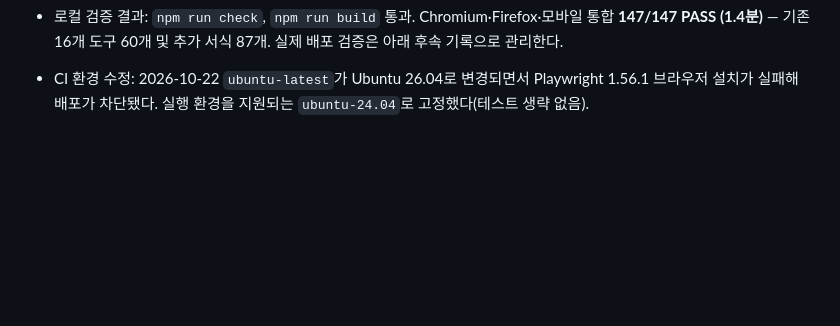
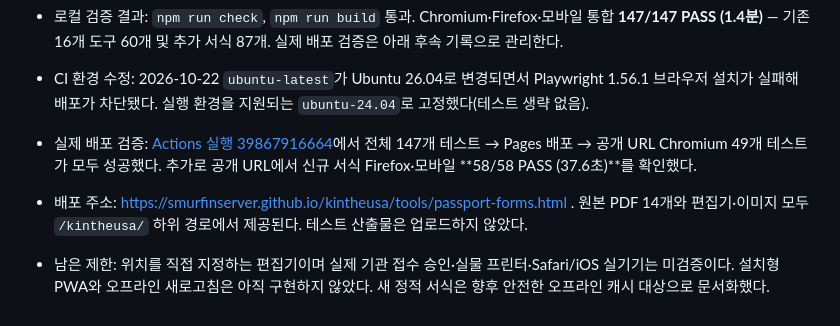
Before and after one commit to smurfinserver/kintheusa, a Markdown page: docs/QA_REPORT.md, the part around the change. GitHub-like rendering; blank space fills up the shorter version.

Commit message:
Record successful official forms deployment and live verification

```diff
--- a/docs/QA_REPORT.md
+++ b/docs/QA_REPORT.md
@@ -113,3 +113,6 @@ BASE_URL=https://smurfinserver.github.io/kintheusa/ npx playwright test --projec
 - 로컬 검증 결과: `npm run check`, `npm run build` 통과. Chromium·Firefox·모바일 통합 **147/147 PASS (1.4분)** — 기존 16개 도구 60개 및 추가 서식 87개. 실제 배포 검증은 아래 후속 기록으로 관리한다.
 
 - CI 환경 수정: 2026-10-22 `ubuntu-latest`가 Ubuntu 26.04로 변경되면서 Playwright 1.56.1 브라우저 설치가 실패해 배포가 차단됐다. 실행 환경을 지원되는 `ubuntu-24.04`로 고정했다(테스트 생략 없음).
+- 실제 배포 검증: [Actions 실행 39867916664](https://github.com/smurfinserver/kintheusa/actions/runs/39867916664)에서 전체 147개 테스트 → Pages 배포 → 공개 URL Chromium 49개 테스트가 모두 성공했다. 추가로 공개 URL에서 신규 서식 Firefox·모바일 **58/58 PASS (37.6초)**를 확인했다.
+- 배포 주소: https://smurfinserver.github.io/kintheusa/tools/passport-forms.html . 원본 PDF 14개와 편집기·이미지 모두 `/kintheusa/` 하위 경로에서 제공된다. 테스트 산출물은 업로드하지 않았다.
+- 남은 제한: 위치를 직접 지정하는 편집기이며 실제 기관 접수 승인·실물 프린터·Safari/iOS 실기기는 미검증이다. 설치형 PWA와 오프라인 새로고침은 아직 구현하지 않았다. 새 정적 서식은 향후 안전한 오프라인 캐시 대상으로 문서화했다.
```
